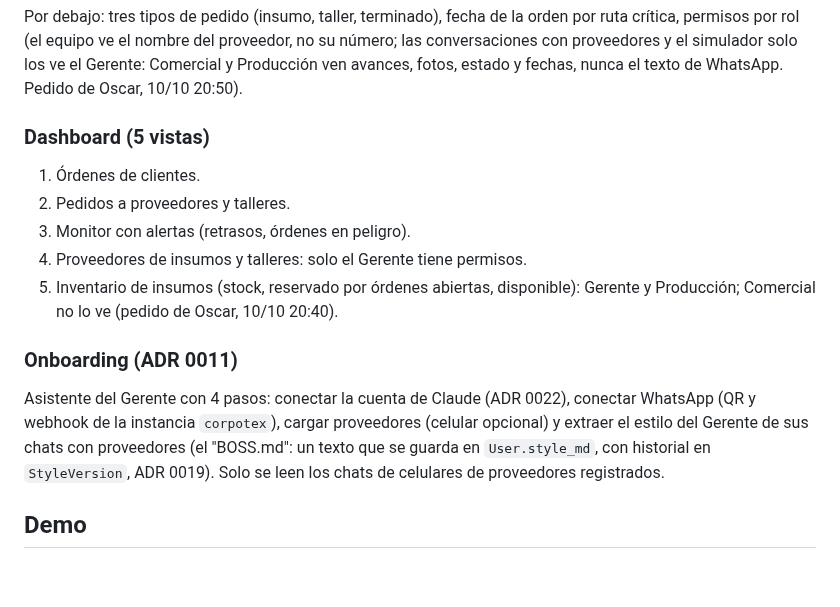
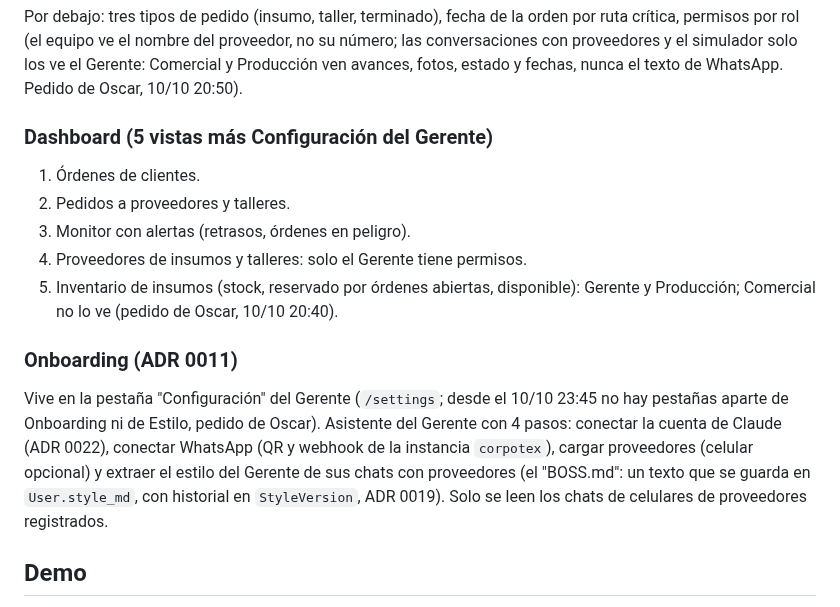
Before and after one commit to oscargicast/corpotex, a Markdown page: CLAUDE.md, the part around the change. GitHub-like rendering; blank space fills up the shorter version.

Commit message:
CLAUDE.md: onboarding lives under Configuración

```diff
--- a/CLAUDE.md
+++ b/CLAUDE.md
@@ -38,7 +38,7 @@ Flujo:
 
 Por debajo: tres tipos de pedido (insumo, taller, terminado), fecha de la orden por ruta crítica, permisos por rol (el equipo ve el nombre del proveedor, no su número; las conversaciones con proveedores y el simulador solo los ve el Gerente: Comercial y Producción ven avances, fotos, estado y fechas, nunca el texto de WhatsApp. Pedido de Oscar, 10/10 20:50).
 
-### Dashboard (5 vistas)
+### Dashboard (5 vistas más Configuración del Gerente)
 
 1. Órdenes de clientes.
 2. Pedidos a proveedores y talleres.
@@ -48,7 +48,7 @@ Por debajo: tres tipos de pedido (insumo, taller, terminado), fecha de la orden
 
 ### Onboarding (ADR 0011)
 
-Asistente del Gerente con 4 pasos: conectar la cuenta de Claude (ADR 0022), conectar WhatsApp (QR y webhook de la instancia `corpotex`), cargar proveedores (celular opcional) y extraer el estilo del Gerente de sus chats con proveedores (el "BOSS.md": un texto que se guarda en `User.style_md`, con historial en `StyleVersion`, ADR 0019). Solo se leen los chats de celulares de proveedores registrados.
+Vive en la pestaña "Configuración" del Gerente (`/settings`; desde el 10/10 23:45 no hay pestañas aparte de Onboarding ni de Estilo, pedido de Oscar). Asistente del Gerente con 4 pasos: conectar la cuenta de Claude (ADR 0022), conectar WhatsApp (QR y webhook de la instancia `corpotex`), cargar proveedores (celular opcional) y extraer el estilo del Gerente de sus chats con proveedores (el "BOSS.md": un texto que se guarda en `User.style_md`, con historial en `StyleVersion`, ADR 0019). Solo se leen los chats de celulares de proveedores registrados.
 
 ## Demo
 
```
